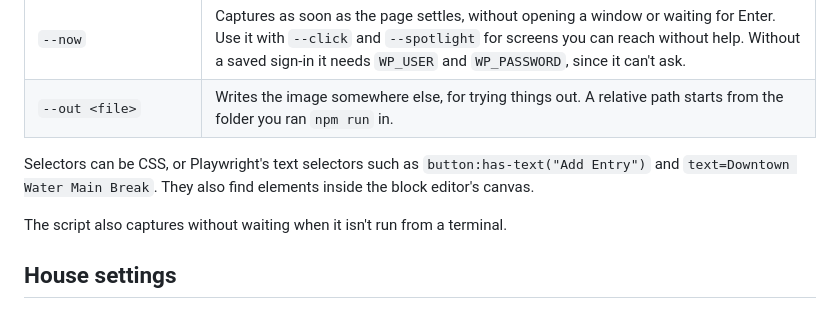
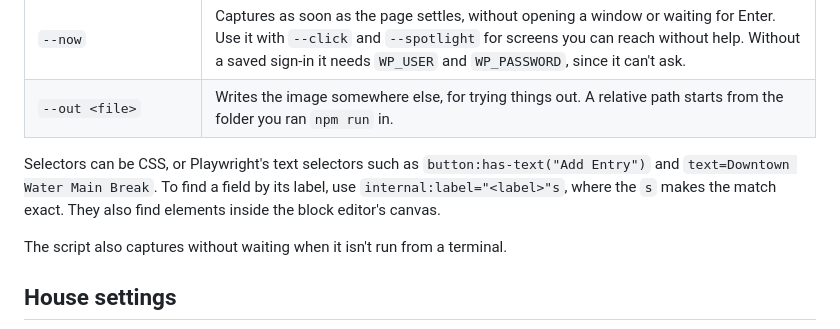
Before and after one commit to Automattic/newspack-rolling-coverage, a Markdown page: site/screenshots/README.md, the part around the change. Drawn GitHub-style.

Commit message:
docs(site): explain the label selector in the screenshot README
Co-Authored-By: Claude Opus 5.5 <noreply@anthropic.com>

```diff
--- a/site/screenshots/README.md
+++ b/site/screenshots/README.md
@@ -151,7 +151,7 @@ npm run shot -- getting-started/put-the-feed-on-a-page-4 --site https://screensh
 | `--now` | Captures as soon as the page settles, without opening a window or waiting for Enter. Use it with `--click` and `--spotlight` for screens you can reach without help. Without a saved sign-in it needs `WP_USER` and `WP_PASSWORD`, since it can't ask. |
 | `--out <file>` | Writes the image somewhere else, for trying things out. A relative path starts from the folder you ran `npm run` in. |
 
-Selectors can be CSS, or Playwright's text selectors such as `button:has-text("Add Entry")` and `text=Downtown Water Main Break`. They also find elements inside the block editor's canvas.
+Selectors can be CSS, or Playwright's text selectors such as `button:has-text("Add Entry")` and `text=Downtown Water Main Break`. To find a field by its label, use `internal:label="<label>"s`, where the `s` makes the match exact. They also find elements inside the block editor's canvas.
 
 The script also captures without waiting when it isn't run from a terminal.
 
```
